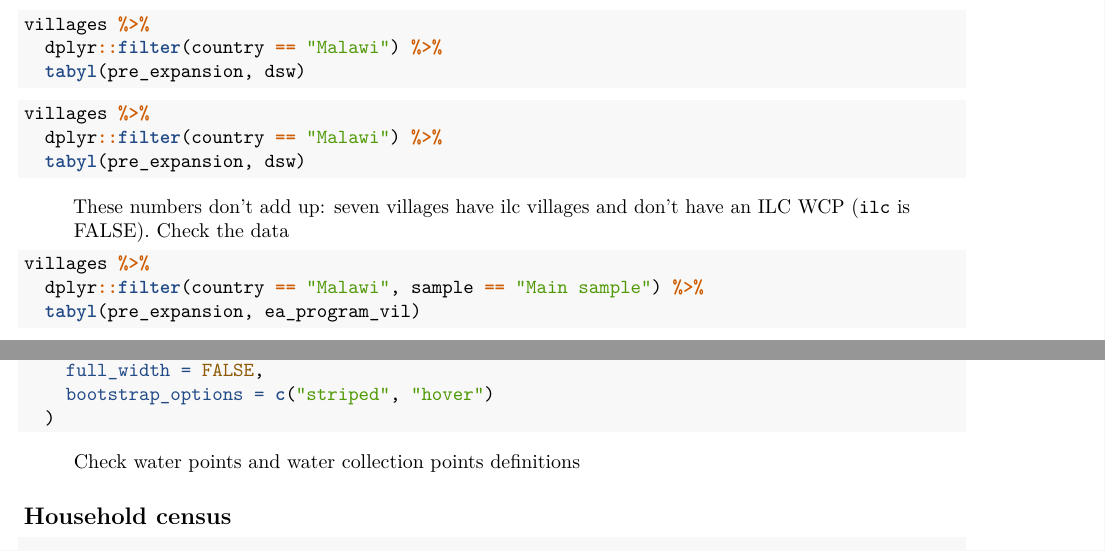
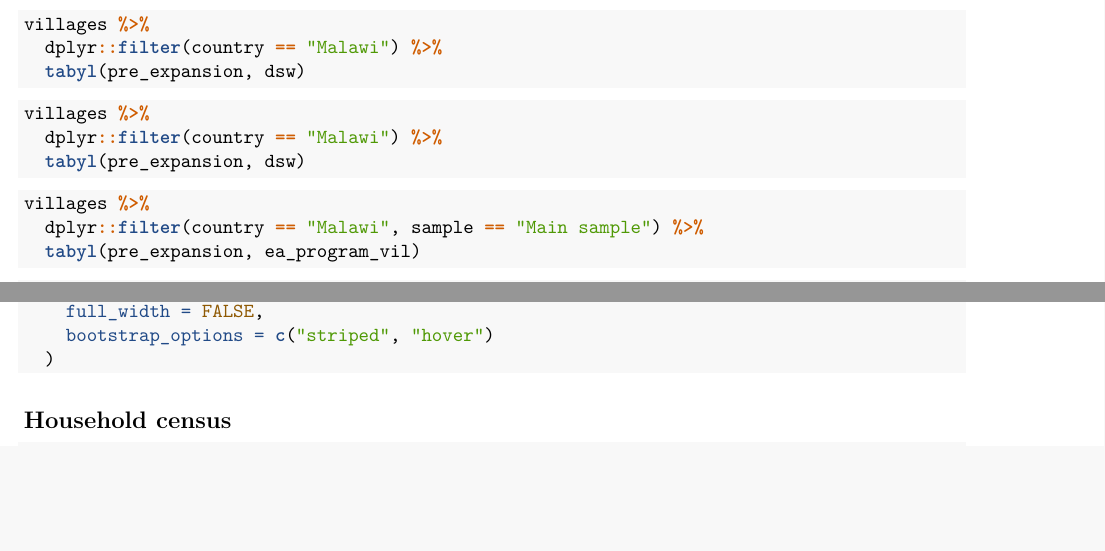
Before and after one commit to DevInnovationLab/takeup-surveys, an R Markdown document (ExploratoryAnalysis/01-sample.Rmd): two parts of pages 2 and 7 of 11, joined at a grey line, cut so that both start at the same text, the shorter picture padded with empty space. Rendered offline with R 4.5, knitr and Pandoc, then LaTeX, with nearby package versions; the code chunks are not run, so their results and figures are left out; common packages that the code uses without loading them are loaded.

Commit message:
Update 01-sample.Rmd

````diff
--- a/ExploratoryAnalysis/01-sample.Rmd
+++ b/ExploratoryAnalysis/01-sample.Rmd
@@ -101,8 +101,6 @@ villages %>%
   dplyr::filter(country == "Malawi") %>%
   tabyl(pre_expansion, dsw)
 ```
-
-> These numbers don't add up: seven villages have ilc villages and don't have an ILC WCP (`ilc` is FALSE). Check the data
 
 ```{r}
 villages %>%
@@ -401,8 +399,6 @@ wp %>%
   )
 ```
 
-> Check water points and water collection points definitions
-
 ## Household census
 
 ```{r}
````
